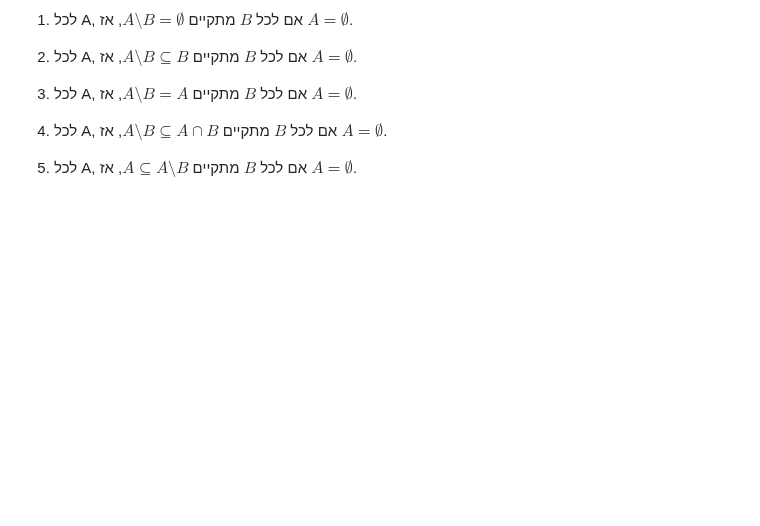
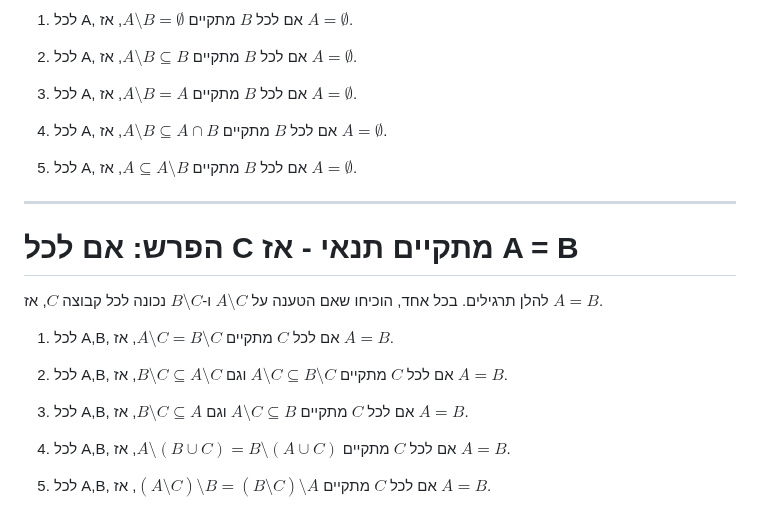
Before and after one commit to geraw/sLogicAndSetTheory2026, a Markdown page: 99-quiz-prep.md, the part around the change. GitHub-like rendering; blank space fills up the shorter version.

Commit message:
docs: Add exercises on set differences and conditions for equality

```diff
--- a/99-quiz-prep.md
+++ b/99-quiz-prep.md
@@ -327,3 +327,19 @@ $$
 4. לכל A, אם לכל $B$ מתקיים $A \setminus B \subseteq A \cap B$, אז $A = \emptyset$.
 
 5. לכל A, אם לכל $B$ מתקיים $A \subseteq A \setminus B$, אז $A = \emptyset$.
+
+---
+
+# הפרש: אם לכל C מתקיים תנאי - אז A = B
+
+להלן תרגילים. בכל אחד, הוכיחו שאם הטענה על $A \setminus C$ ו-$B \setminus C$ נכונה לכל קבוצה $C$, אז $A = B$.
+
+1. לכל A,B, אם לכל $C$ מתקיים $A \setminus C = B \setminus C$, אז $A = B$.
+
+2. לכל A,B, אם לכל $C$ מתקיים $A \setminus C \subseteq B \setminus C$ וגם $B \setminus C \subseteq A \setminus C$, אז $A = B$.
+
+3. לכל A,B, אם לכל $C$ מתקיים $A \setminus C \subseteq B$ וגם $B \setminus C \subseteq A$, אז $A = B$.
+
+4. לכל A,B, אם לכל $C$ מתקיים $A \setminus (B \cup C) = B \setminus (A \cup C)$, אז $A = B$.
+
+5. לכל A,B, אם לכל $C$ מתקיים $(A \setminus C) \setminus B = (B \setminus C) \setminus A$, אז $A = B$.
```
